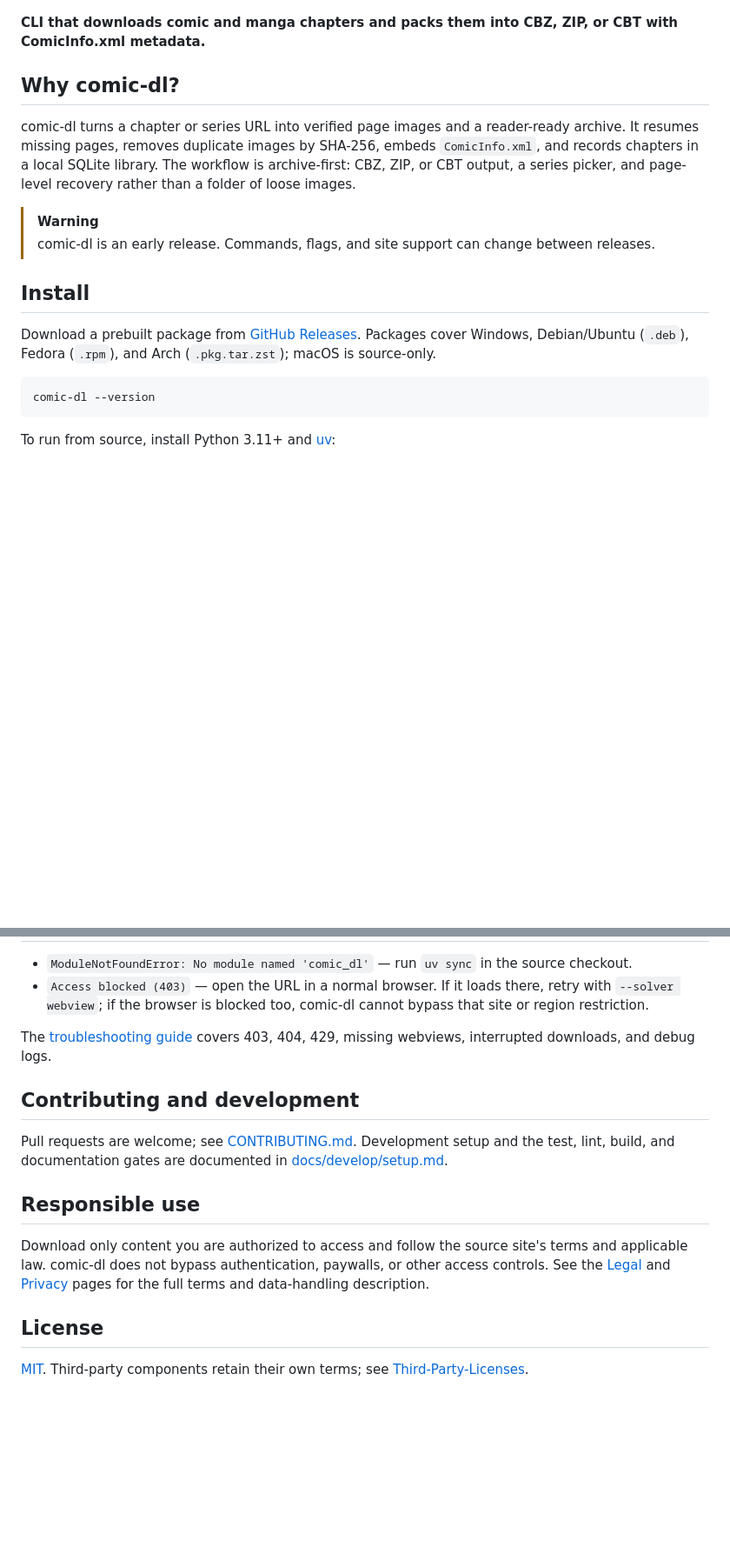
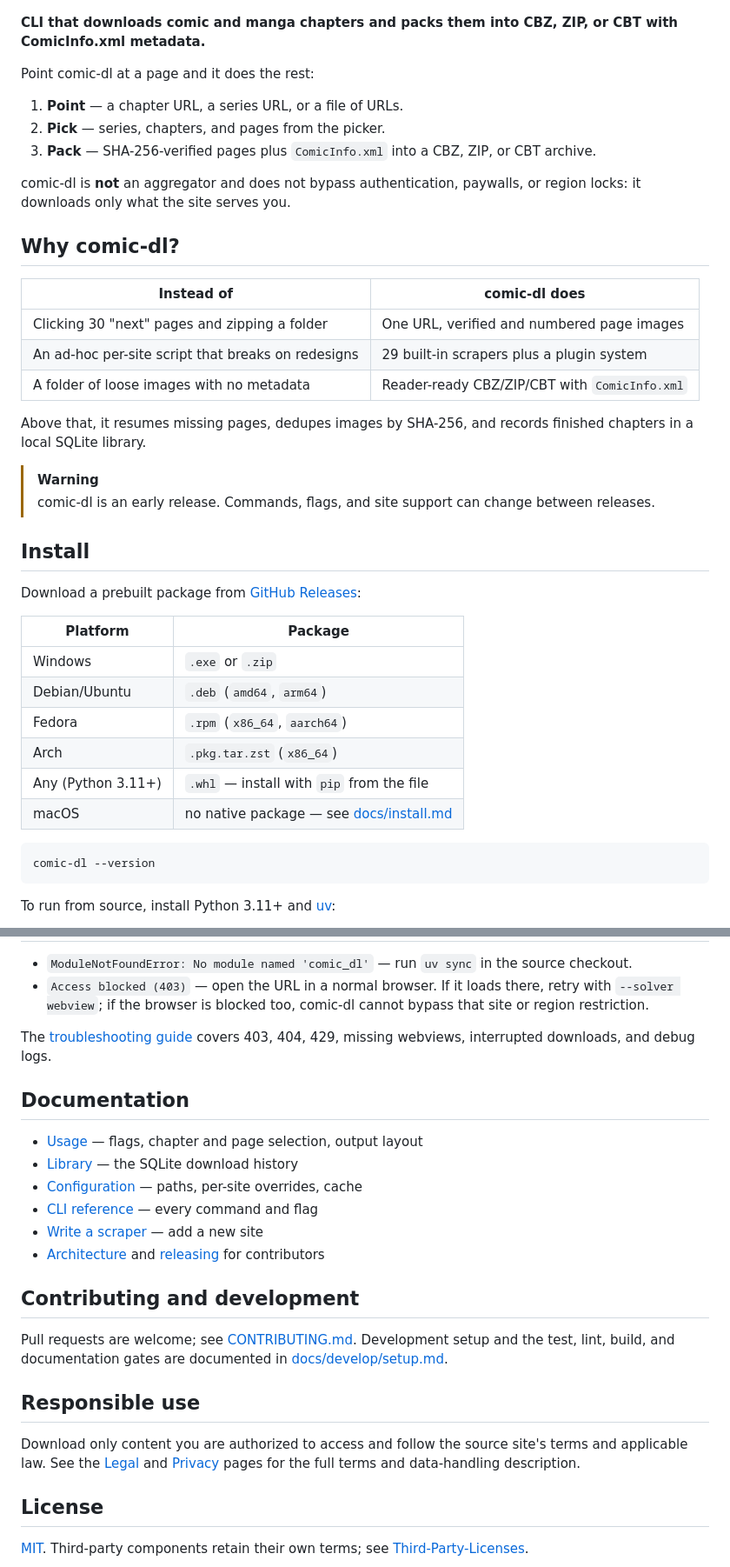
Before and after one commit to fallen020/comic-dl, a Markdown page: README.md, 2 parts joined by grey strips. Shown at 87% size. GitHub-like rendering; blank space fills up the shorter version.

Commit message:
docs: polish README, AGENTS, and CONTRIBUTING
Homepage pitch, install table with the wheel, a docs index, and the docs nav
entry; fix the stale version reference and clear up AI-flavoured phrasing in
CONTRIBUTING.

````diff
--- a/README.md
+++ b/README.md
@@ -29,13 +30,25 @@
 **CLI that downloads comic and manga chapters and packs them into CBZ, ZIP, or
 CBT with ComicInfo.xml metadata.**
 
+Point comic-dl at a page and it does the rest:
+
+1. **Point** — a chapter URL, a series URL, or a file of URLs.
+2. **Pick** — series, chapters, and pages from the picker.
+3. **Pack** — SHA-256-verified pages plus `ComicInfo.xml` into a CBZ, ZIP, or CBT archive.
+
+comic-dl is **not** an aggregator and does not bypass authentication, paywalls,
+or region locks: it downloads only what the site serves you.
+
 ## Why comic-dl?
 
-comic-dl turns a chapter or series URL into verified page images and a
-reader-ready archive. It resumes missing pages, removes duplicate images by
-SHA-256, embeds `ComicInfo.xml`, and records chapters in a local SQLite
-library. The workflow is archive-first: CBZ, ZIP, or CBT output, a series
-picker, and page-level recovery rather than a folder of loose images.
+| Instead of | comic-dl does |
+| --- | --- |
+| Clicking 30 "next" pages and zipping a folder | One URL, verified and numbered page images |
+| An ad-hoc per-site script that breaks on redesigns | 29 built-in scrapers plus a plugin system |
+| A folder of loose images with no metadata | Reader-ready CBZ/ZIP/CBT with `ComicInfo.xml` |
+
+Above that, it resumes missing pages, dedupes images by SHA-256, and records
+finished chapters in a local SQLite library.
 
 > [!WARNING]
 > comic-dl is an early release. Commands, flags, and site support can
@@ -43,9 +56,16 @@ picker, and page-level recovery rather than a folder of loose images.
 
 ## Install
 
-Download a prebuilt package from [GitHub Releases][release]. Packages cover
-Windows, Debian/Ubuntu (`.deb`), Fedora (`.rpm`), and Arch
-(`.pkg.tar.zst`); macOS is source-only.
+Download a prebuilt package from [GitHub Releases][release]:
+
+| Platform | Package |
+| --- | --- |
+| Windows | `.exe` or `.zip` |
+| Debian/Ubuntu | `.deb` (`amd64`, `arm64`) |
+| Fedora | `.rpm` (`x86_64`, `aarch64`) |
+| Arch | `.pkg.tar.zst` (`x86_64`) |
+| Any (Python 3.11+) | `.whl` — install with `pip` from the file |
+| macOS | no native package — see [docs/install.md](docs/install.md) |
 
 ```bash
 comic-dl --version
@@ -163,6 +183,15 @@ overrides, cache settings, and the complete generated file.
 The [troubleshooting guide](docs/troubleshooting.md) covers 403, 404, 429,
 missing webviews, interrupted downloads, and debug logs.
 
+## Documentation
+
+- [Usage](docs/usage/download.md) — flags, chapter and page selection, output layout
+- [Library](docs/usage/library.md) — the SQLite download history
+- [Configuration](docs/configure/config.md) — paths, per-site overrides, cache
+- [CLI reference](docs/reference/cli.md) — every command and flag
+- [Write a scraper](docs/usage/write-plugin.md) — add a new site
+- [Architecture](docs/develop/architecture.md) and [releasing](docs/develop/releasing.md) for contributors
+
 ## Contributing and development
 
 Pull requests are welcome; see [CONTRIBUTING.md](CONTRIBUTING.md). Development
@@ -172,8 +201,7 @@ setup and the test, lint, build, and documentation gates are documented in
 ## Responsible use
 
 Download only content you are authorized to access and follow the source
-site's terms and applicable law. comic-dl does not bypass authentication,
-paywalls, or other access controls. See the [Legal](docs/legal.md) and
+site's terms and applicable law. See the [Legal](docs/legal.md) and
 [Privacy](docs/privacy.md) pages for the full terms and data-handling
 description.
 
````
Also changed, not shown: other parts of README.md (+1 -0 lines), AGENTS.md (+2 -1 lines), CONTRIBUTING.md (+4 -4 lines).
